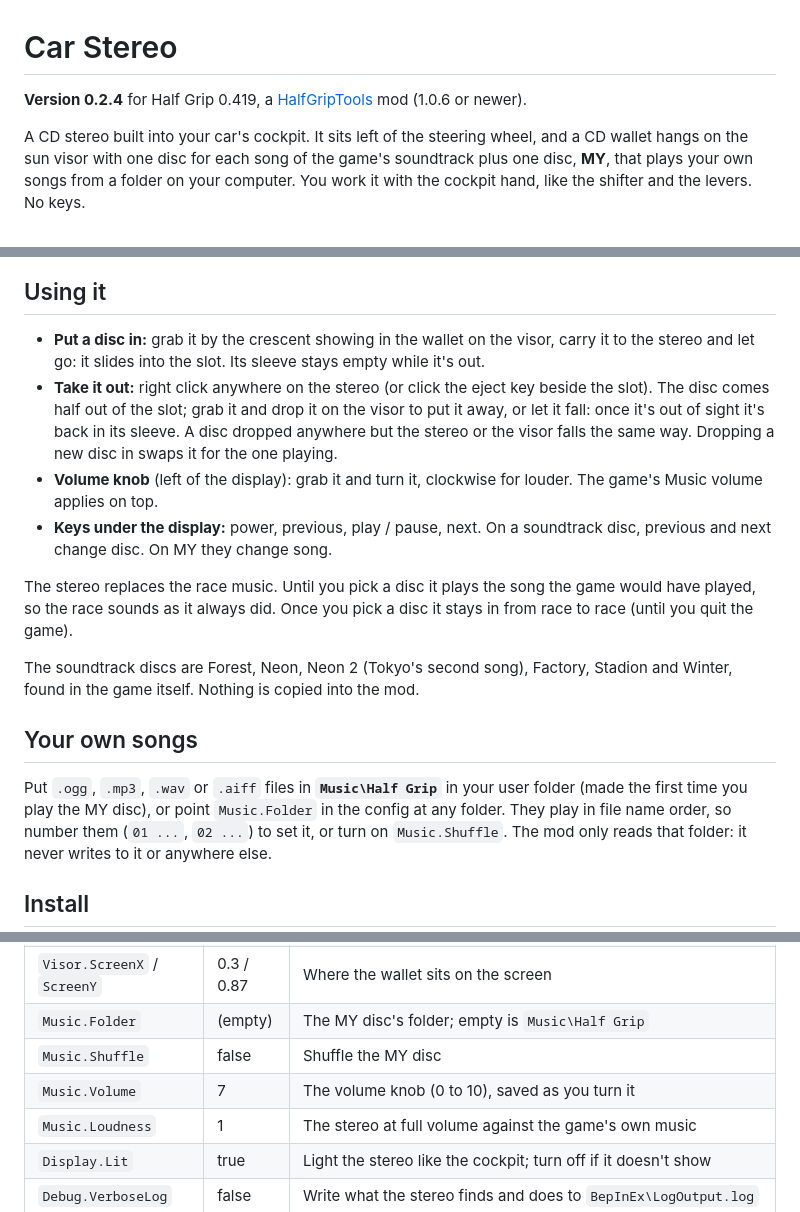
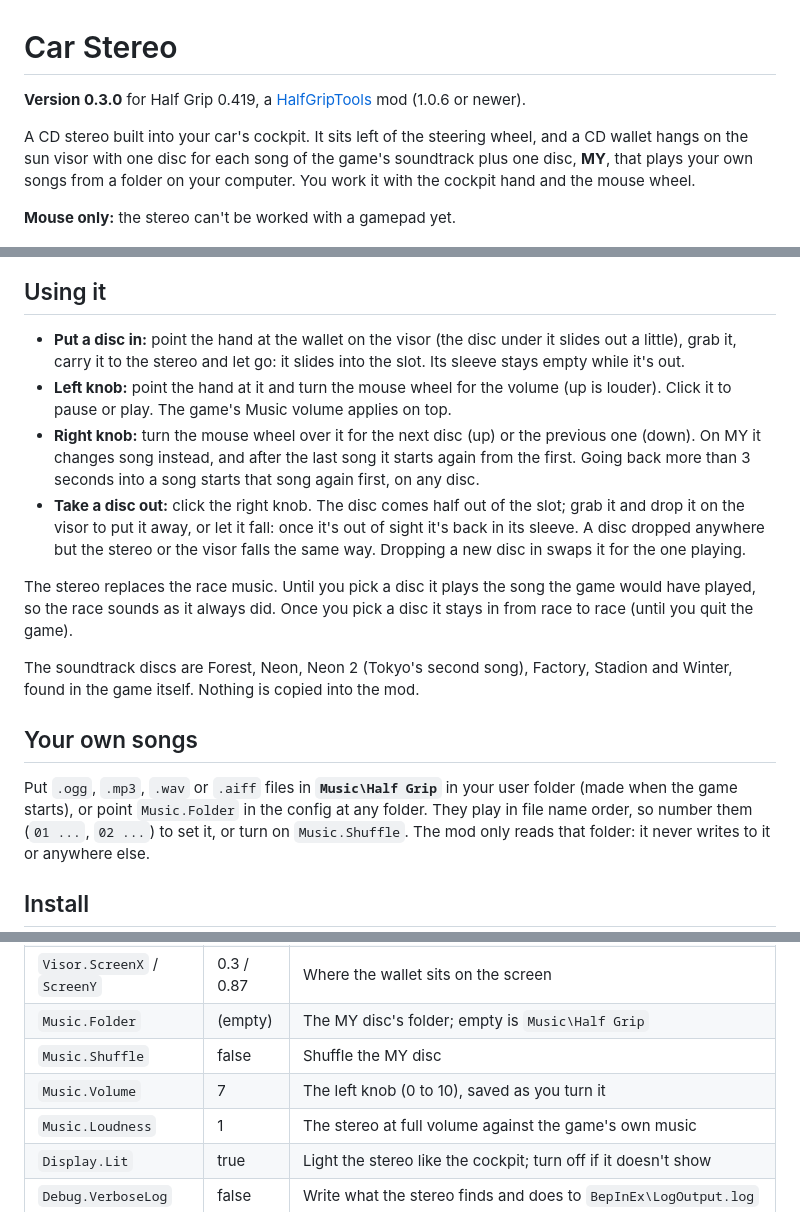
Before and after one commit to htubdawg/HalfGripStereo, a Markdown page: README.md, 3 parts joined by grey strips. Rendered like a GitHub page.

```diff
--- a/README.md
+++ b/README.md
@@ -1,23 +1,27 @@
 # Car Stereo
 
-**Version 0.2.4** for Half Grip 0.419, a [HalfGripTools](https://github.com/4l3x4nd3r0/HalfGripTools) mod (1.0.6 or newer).
+**Version 0.3.0** for Half Grip 0.419, a [HalfGripTools](https://github.com/4l3x4nd3r0/HalfGripTools) mod (1.0.6 or newer).
 
 A CD stereo built into your car's cockpit. It sits left of the steering wheel, and a CD wallet hangs on the sun visor with one disc for
 each song of the game's soundtrack plus one disc, **MY**, that plays your own songs from a folder on your computer. You work it with
-the cockpit hand, like the shifter and the levers. No keys.
+the cockpit hand and the mouse wheel.
+
+**Mouse only:** the stereo can't be worked with a gamepad yet.
 
 ![The stereo and the CD wallet in the cockpit](docs/screenshot.jpg)
 
 ## Using it
 
-- **Put a disc in:** grab it by the crescent showing in the wallet on the visor, carry it to the stereo and let go: it slides into
-  the slot. Its sleeve stays empty while it's out.
-- **Take it out:** right click anywhere on the stereo (or click the eject key beside the slot). The disc comes half out of the slot;
-  grab it and drop it on the visor to put it away, or let it fall: once it's out of sight it's back in its sleeve. A disc dropped
-  anywhere but the stereo or the visor falls the same way. Dropping a new disc in swaps it for the one playing.
-- **Volume knob** (left of the display): grab it and turn it, clockwise for louder. The game's Music volume applies on top.
-- **Keys under the display:** power, previous, play / pause, next. On a soundtrack disc, previous and next change disc. On MY they
-  change song.
+- **Put a disc in:** point the hand at the wallet on the visor (the disc under it slides out a little), grab it, carry it to the
+  stereo and let go: it slides into the slot. Its sleeve stays empty while it's out.
+- **Left knob:** point the hand at it and turn the mouse wheel for the volume (up is louder). Click it to pause or play. The game's
+  Music volume applies on top.
+- **Right knob:** turn the mouse wheel over it for the next disc (up) or the previous one (down). On MY it changes song instead, and
+  after the last song it starts again from the first. Going back more than 3 seconds into a song starts that song again first, on
+  any disc.
+- **Take a disc out:** click the right knob. The disc comes half out of the slot; grab it and drop it on the visor to put it away,
+  or let it fall: once it's out of sight it's back in its sleeve. A disc dropped anywhere but the stereo or the visor falls the same
+  way. Dropping a new disc in swaps it for the one playing.
 
 The stereo replaces the race music. Until you pick a disc it plays the song the game would have played, so the race sounds as it
 always did. Once you pick a disc it stays in from race to race (until you quit the game).
@@ -27,7 +31,7 @@ is copied into the mod.
 
 ## Your own songs
 
-Put `.ogg`, `.mp3`, `.wav` or `.aiff` files in **`Music\Half Grip`** in your user folder (made the first time you play the MY disc),
+Put `.ogg`, `.mp3`, `.wav` or `.aiff` files in **`Music\Half Grip`** in your user folder (made when the game starts),
 or point `Music.Folder` in the config at any folder. They play in file name order, so number them (`01 ...`, `02 ...`) to set it, or
 turn on `Music.Shuffle`. The mod only reads that folder: it never writes to it or anywhere else.
 
@@ -67,7 +71,7 @@ repository download.
 | `Visor.ScreenX` / `ScreenY` | 0.3 / 0.87 | Where the wallet sits on the screen |
 | `Music.Folder` | (empty) | The MY disc's folder; empty is `Music\Half Grip` |
 | `Music.Shuffle` | false | Shuffle the MY disc |
-| `Music.Volume` | 7 | The volume knob (0 to 10), saved as you turn it |
+| `Music.Volume` | 7 | The left knob (0 to 10), saved as you turn it |
 | `Music.Loudness` | 1 | The stereo at full volume against the game's own music |
 | `Display.Lit` | true | Light the stereo like the cockpit; turn off if it doesn't show |
 | `Debug.VerboseLog` | false | Write what the stereo finds and does to `BepInEx\LogOutput.log` |
```
Also changed, not shown: CLAUDE.md (+32 -16 lines), Stereo/icon.png, docs/unit-face.png, 9 other files.
